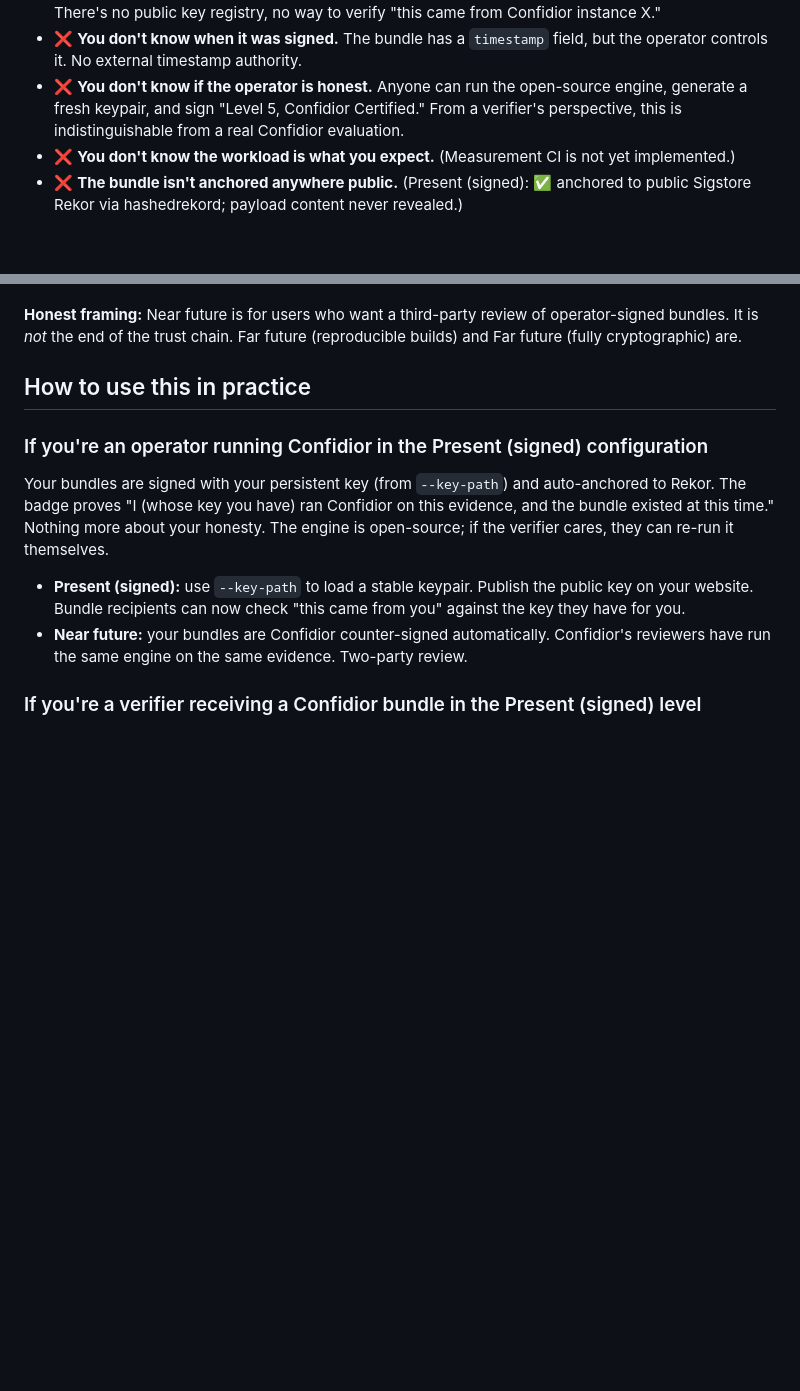
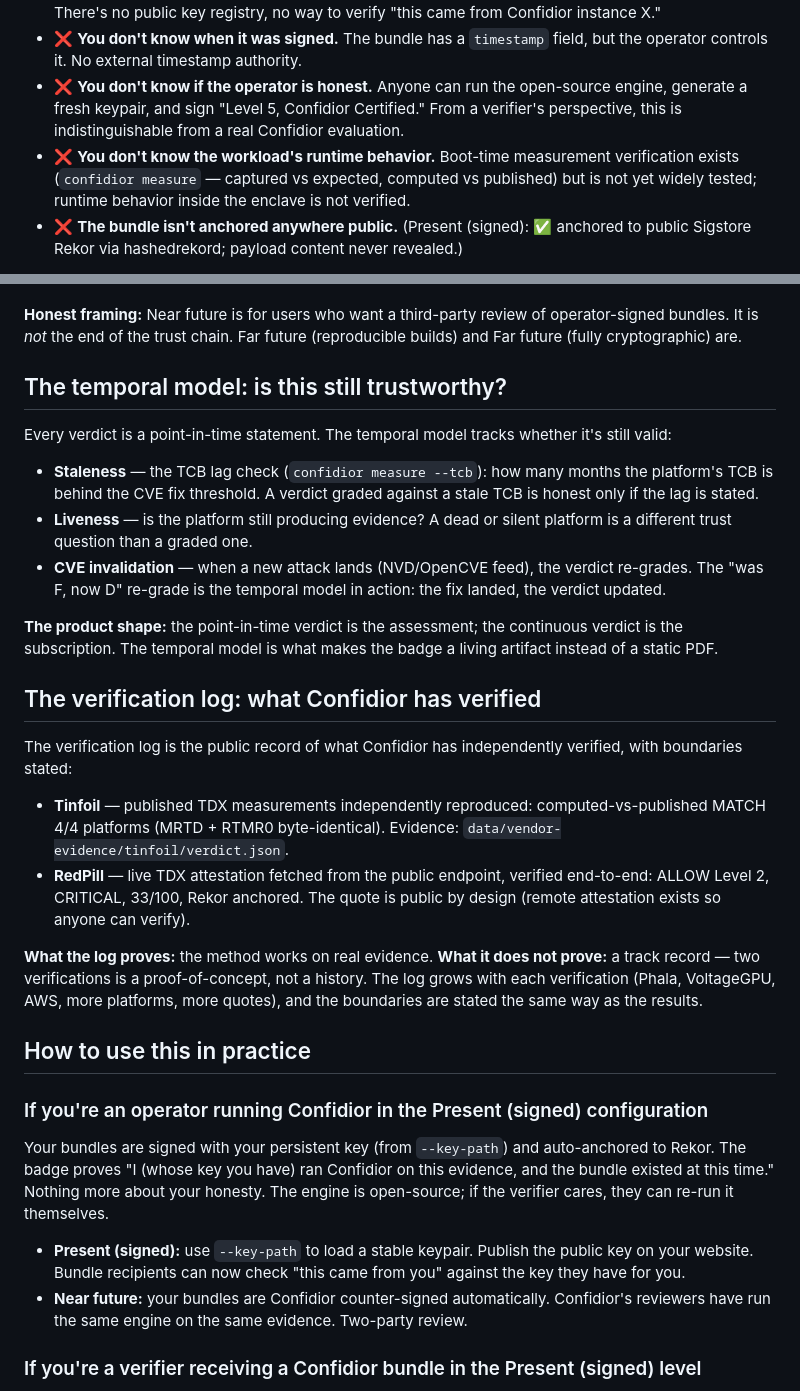
Before and after one commit to Confidior/confidior-engine, a Markdown page: docs/TRUST-MODEL.md, 2 parts joined by grey strips. Rendered like a GitHub page; blank space fills up the shorter version.

```diff
--- a/docs/TRUST-MODEL.md
+++ b/docs/TRUST-MODEL.md
@@ -65,7 +65,7 @@ Specifically:
 - ❌ **You don't know who signed it.** The signing key is generated fresh per evaluation and discarded. There's no public key registry, no way to verify "this came from Confidior instance X."
 - ❌ **You don't know when it was signed.** The bundle has a `timestamp` field, but the operator controls it. No external timestamp authority.
 - ❌ **You don't know if the operator is honest.** Anyone can run the open-source engine, generate a fresh keypair, and sign "Level 5, Confidior Certified." From a verifier's perspective, this is indistinguishable from a real Confidior evaluation.
-- ❌ **You don't know the workload is what you expect.** (Measurement CI is not yet implemented.)
+- ❌ **You don't know the workload's runtime behavior.** Boot-time measurement verification exists (`confidior measure` — captured vs expected, computed vs published) but is not yet widely tested; runtime behavior inside the enclave is not verified.
 - ❌ **The bundle isn't anchored anywhere public.** (Present (signed): ✅ anchored to public Sigstore Rekor via hashedrekord; payload content never revealed.)
 
 **In one sentence:** in unsigned mode, the badge proves the *evaluation happened*, not *who did it, when, or whether they're trustworthy*.
@@ -149,6 +149,39 @@ When the Hosted Verify API launches, Confidior counter-signs operator-signed bun
 **What Near future does NOT achieve:** "full cryptographic credibility." Near future *adds* a trust assumption (Confidior's key), it doesn't remove one. If Confidior is compromised or coerced, Near future trust is broken. To actually get to "trust the math" requires Far future (reproducible builds + SNARK).
 
 **Honest framing:** Near future is for users who want a third-party review of operator-signed bundles. It is *not* the end of the trust chain. Far future (reproducible builds) and Far future (fully cryptographic) are.
+
+## The temporal model: is this still trustworthy?
+
+Every verdict is a point-in-time statement. The temporal model tracks whether it's
+still valid:
+
+- **Staleness** — the TCB lag check (`confidior measure --tcb`): how many months the platform's
+  TCB is behind the CVE fix threshold. A verdict graded against a stale TCB is honest only if
+  the lag is stated.
+- **Liveness** — is the platform still producing evidence? A dead or silent platform is a
+  different trust question than a graded one.
+- **CVE invalidation** — when a new attack lands (NVD/OpenCVE feed), the verdict re-grades. The
+  "was F, now D" re-grade is the temporal model in action: the fix landed, the verdict updated.
+
+**The product shape:** the point-in-time verdict is the assessment; the continuous verdict is
+the subscription. The temporal model is what makes the badge a living artifact instead of a
+static PDF.
+
+## The verification log: what Confidior has verified
+
+The verification log is the public record of what Confidior has independently verified, with
+boundaries stated:
+
+- **Tinfoil** — published TDX measurements independently reproduced: computed-vs-published
+  MATCH 4/4 platforms (MRTD + RTMR0 byte-identical). Evidence: `data/vendor-evidence/tinfoil/verdict.json`.
+- **RedPill** — live TDX attestation fetched from the public endpoint, verified end-to-end:
+  ALLOW Level 2, CRITICAL, 33/100, Rekor anchored. The quote is public by design (remote
+  attestation exists so anyone can verify).
+
+**What the log proves:** the method works on real evidence. **What it does not prove:** a
+track record — two verifications is a proof-of-concept, not a history. The log grows with each
+verification (Phala, VoltageGPU, AWS, more platforms, more quotes), and the boundaries are
+stated the same way as the results.
 
 ## How to use this in practice
 
```
Also changed, not shown: docs/ARCHITECTURE.md (+15 -5 lines), docs/DEPENDENCIES.md (+12 -0 lines).
